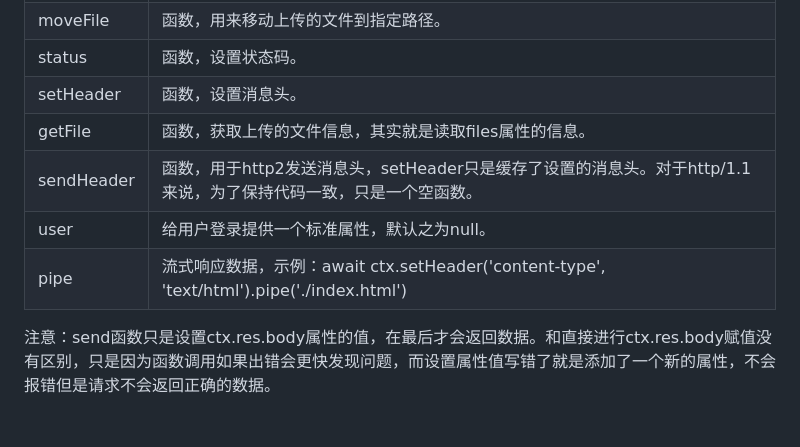
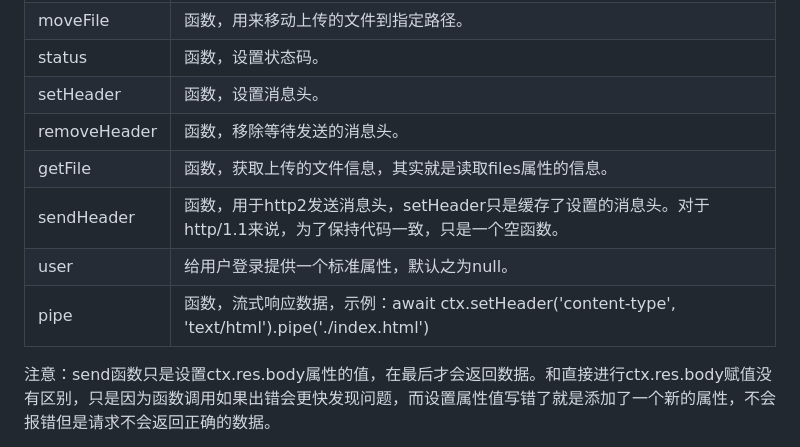
Before and after one commit to master-genius/titbit, a Markdown page: README.md, the part around the change. Rendered like a GitHub page; blank space fills up the shorter version.

Commit message:
2024年 04月 06日 星期六 14:08:42 CST

```diff
--- a/README.md
+++ b/README.md
@@ -962,10 +962,11 @@ app.run(1234)
 | moveFile | 函数，用来移动上传的文件到指定路径。 |
 | status | 函数，设置状态码。 |
 | setHeader | 函数，设置消息头。 |
+| removeHeader | 函数，移除等待发送的消息头。 |
 | getFile | 函数，获取上传的文件信息，其实就是读取files属性的信息。 |
 | sendHeader | 函数，用于http2发送消息头，setHeader只是缓存了设置的消息头。对于http/1.1来说，为了保持代码一致，只是一个空函数。 |
 | user | 给用户登录提供一个标准属性，默认之为null。 |
-| pipe | 流式响应数据，示例：await ctx.setHeader('content-type', 'text/html').pipe('./index.html') |
+| pipe | 函数，流式响应数据，示例：await ctx.setHeader('content-type', 'text/html').pipe('./index.html') |
 
 注意：send函数只是设置ctx.res.body属性的值，在最后才会返回数据。和直接进行ctx.res.body赋值没有区别，只是因为函数调用如果出错会更快发现问题，而设置属性值写错了就是添加了一个新的属性，不会报错但是请求不会返回正确的数据。
 
```
